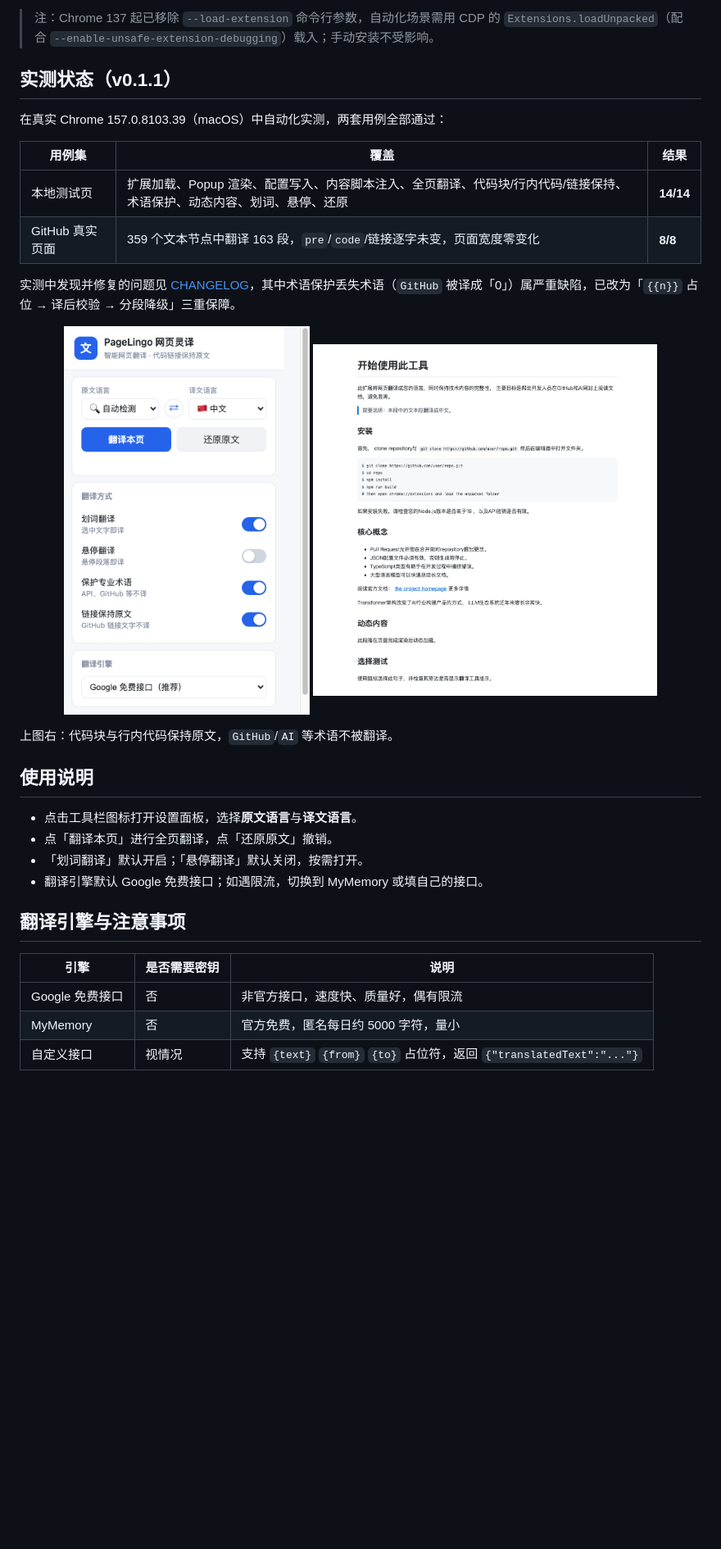
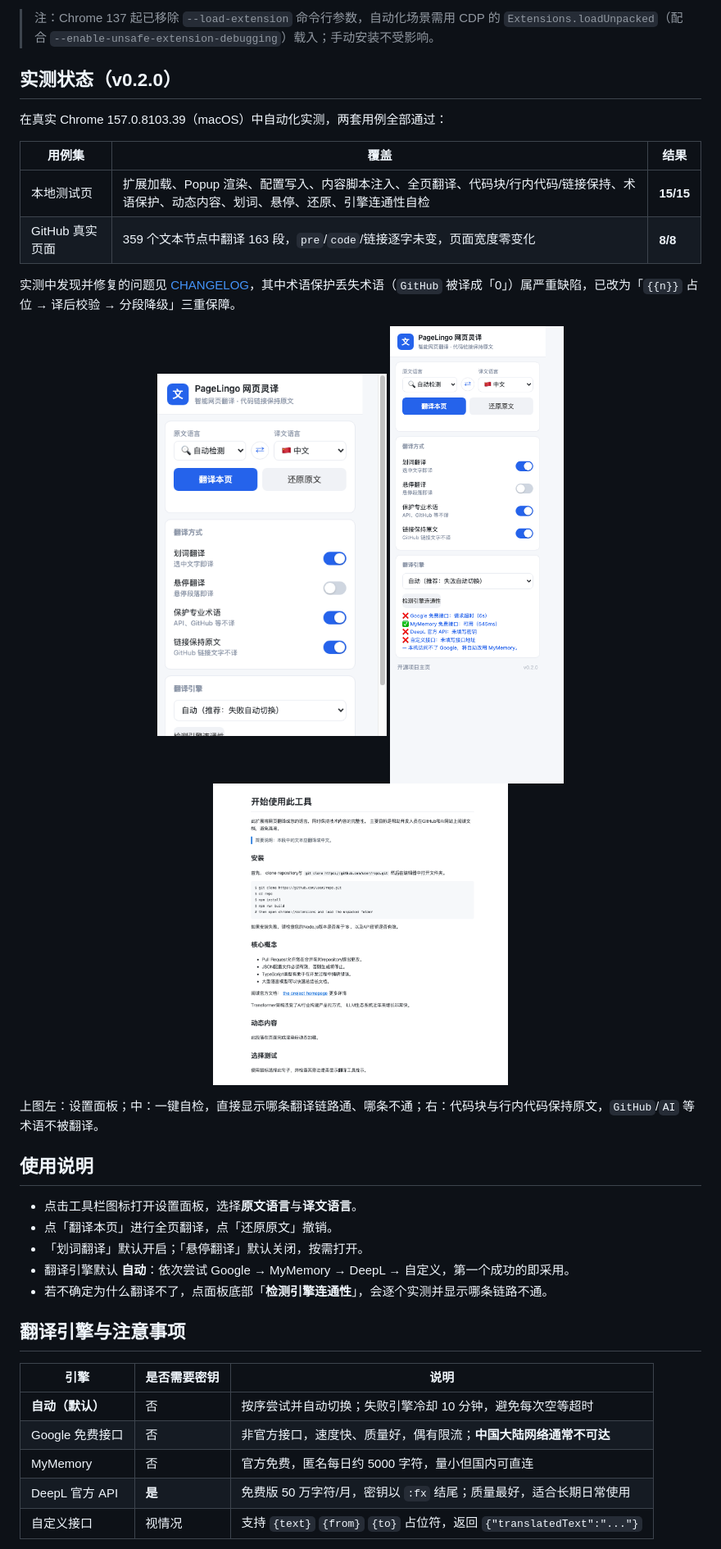
Before and after one commit to diligent-lazycat/pagelingo, a Markdown page: README.md, the part around one of its changes. Shown at 82% size. GitHub-like rendering; pictures changed too: docs/screenshots/diagnose.png (added), docs/screenshots/popup.png; blank space fills up the shorter version.

```diff
--- a/README.md
+++ b/README.md
@@ -36,36 +36,40 @@
 > 注：Chrome 137 起已移除 `--load-extension` 命令行参数，自动化场景需用 CDP 的
 > `Extensions.loadUnpacked`（配合 `--enable-unsafe-extension-debugging`）载入；手动安装不受影响。
 
-## 实测状态（v0.1.1）
+## 实测状态（v0.2.0）
 
 在真实 Chrome 157.0.8103.39（macOS）中自动化实测，两套用例全部通过：
 
 | 用例集 | 覆盖 | 结果 |
 |---|---|---|
-| 本地测试页 | 扩展加载、Popup 渲染、配置写入、内容脚本注入、全页翻译、代码块/行内代码/链接保持、术语保护、动态内容、划词、悬停、还原 | **14/14** |
+| 本地测试页 | 扩展加载、Popup 渲染、配置写入、内容脚本注入、全页翻译、代码块/行内代码/链接保持、术语保护、动态内容、划词、悬停、还原、引擎连通性自检 | **15/15** |
 | GitHub 真实页面 | 359 个文本节点中翻译 163 段，`pre`/`code`/链接逐字未变，页面宽度零变化 | **8/8** |
 
 实测中发现并修复的问题见 [CHANGELOG](CHANGELOG.md)，其中术语保护丢失术语（`GitHub` 被译成「0」）属严重缺陷，已改为「`{{n}}` 占位 → 译后校验 → 分段降级」三重保障。
 
 <p align="center">
-  <img src="docs/screenshots/popup.png" width="300" alt="设置面板">
-  <img src="docs/screenshots/translated-page.png" width="420" alt="全页翻译效果">
+  <img src="docs/screenshots/popup.png" width="280" alt="设置面板">
+  <img src="docs/screenshots/diagnose.png" width="280" alt="引擎连通性自检">
+  <img src="docs/screenshots/translated-page.png" width="360" alt="全页翻译效果">
 </p>
 
-上图右：代码块与行内代码保持原文，`GitHub`/`AI` 等术语不被翻译。
+上图左：设置面板；中：一键自检，直接显示哪条翻译链路通、哪条不通；右：代码块与行内代码保持原文，`GitHub`/`AI` 等术语不被翻译。
 
 ## 使用说明
 
 - 点击工具栏图标打开设置面板，选择**原文语言**与**译文语言**。
 - 点「翻译本页」进行全页翻译，点「还原原文」撤销。
 - 「划词翻译」默认开启；「悬停翻译」默认关闭，按需打开。
-- 翻译引擎默认 Google 免费接口；如遇限流，切换到 MyMemory 或填自己的接口。
+- 翻译引擎默认 **自动**：依次尝试 Google → MyMemory → DeepL → 自定义，第一个成功的即采用。
+- 若不确定为什么翻译不了，点面板底部「**检测引擎连通性**」，会逐个实测并显示哪条链路不通。
 
 ## 翻译引擎与注意事项
 
 | 引擎 | 是否需要密钥 | 说明 |
 |---|---|---|
-| Google 免费接口 | 否 | 非官方接口，速度快、质量好，偶有限流 |
-| MyMemory | 否 | 官方免费，匿名每日约 5000 字符，量小 |
+| **自动（默认）** | 否 | 按序尝试并自动切换；失败引擎冷却 10 分钟，避免每次空等超时 |
+| Google 免费接口 | 否 | 非官方接口，速度快、质量好，偶有限流；**中国大陆网络通常不可达** |
+| MyMemory | 否 | 官方免费，匿名每日约 5000 字符，量小但国内可直连 |
+| DeepL 官方 API | **是** | 免费版 50 万字符/月，密钥以 `:fx` 结尾；质量最好，适合长期日常使用 |
 | 自定义接口 | 视情况 | 支持 `{text}` `{from}` `{to}` 占位符，返回 `{"translatedText":"..."}` |
 
```
Also changed, not shown: other parts of README.md (+13 -1 lines), CHANGELOG.md (+20 -0 lines), 9 other files.
